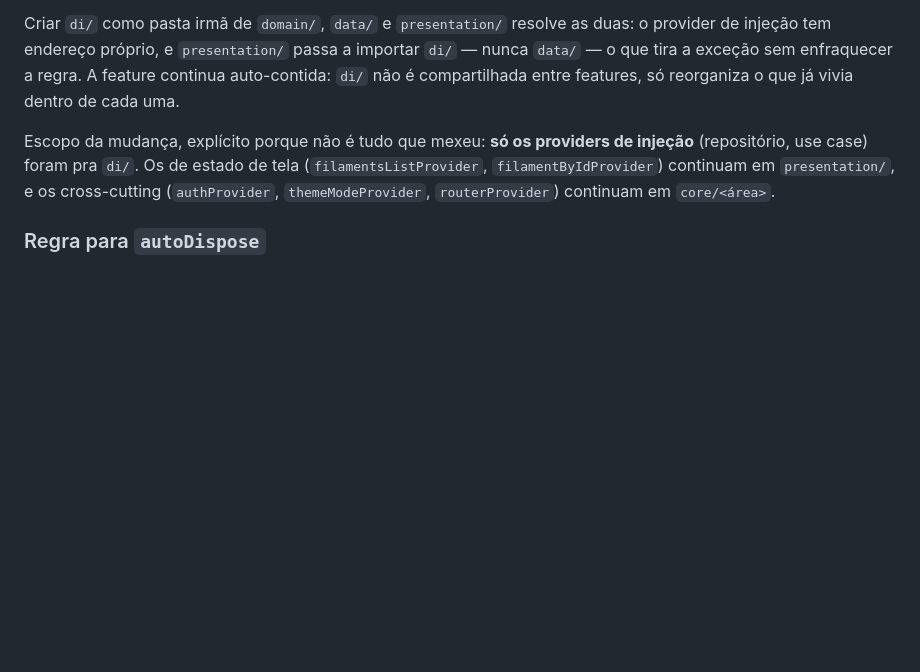
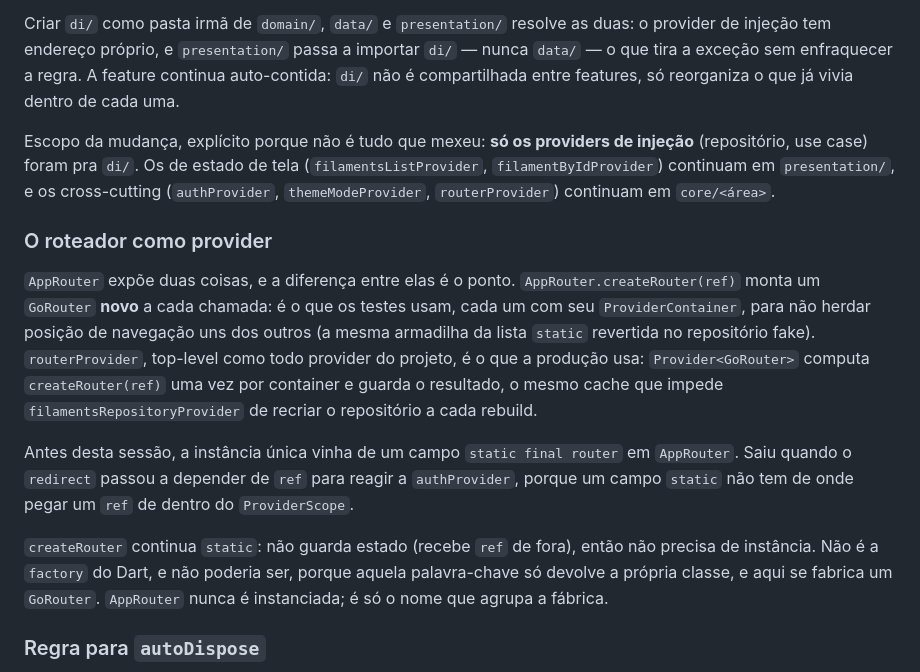
Before and after one commit to felipepcmourao/filament_os, a Markdown page: docs/adr/0007-gerenciamento-de-estado.md, the part around the change. Drawn GitHub-style; blank space fills up the shorter version.

Commit message:
docs(adr): record why the router is exposed as a provider

```diff
--- a/docs/adr/0007-gerenciamento-de-estado.md
+++ b/docs/adr/0007-gerenciamento-de-estado.md
@@ -38,6 +38,13 @@ Criar `di/` como pasta irmã de `domain/`, `data/` e `presentation/` resolve as
 
 Escopo da mudança, explícito porque não é tudo que mexeu: **só os providers de injeção** (repositório, use case) foram pra `di/`. Os de estado de tela (`filamentsListProvider`, `filamentByIdProvider`) continuam em `presentation/`, e os cross-cutting (`authProvider`, `themeModeProvider`, `routerProvider`) continuam em `core/<área>`.
 
+### O roteador como provider
+`AppRouter` expõe duas coisas, e a diferença entre elas é o ponto. `AppRouter.createRouter(ref)` monta um `GoRouter` **novo** a cada chamada: é o que os testes usam, cada um com seu `ProviderContainer`, para não herdar posição de navegação uns dos outros (a mesma armadilha da lista `static` revertida no repositório fake). `routerProvider`, top-level como todo provider do projeto, é o que a produção usa: `Provider<GoRouter>` computa `createRouter(ref)` uma vez por container e guarda o resultado, o mesmo cache que impede `filamentsRepositoryProvider` de recriar o repositório a cada rebuild.
+
+Antes desta sessão, a instância única vinha de um campo `static final router` em `AppRouter`. Saiu quando o `redirect` passou a depender de `ref` para reagir a `authProvider`, porque um campo `static` não tem de onde pegar um `ref` de dentro do `ProviderScope`.
+
+`createRouter` continua `static`: não guarda estado (recebe `ref` de fora), então não precisa de instância. Não é a `factory` do Dart, e não poderia ser, porque aquela palavra-chave só devolve a própria classe, e aqui se fabrica um `GoRouter`. `AppRouter` nunca é instanciada; é só o nome que agrupa a fábrica.
+
 ### Regra para `autoDispose`
 A regra adotada: **`autoDispose` é para provider cujo argumento cresce sem limite ao longo de uma sessão de uso e cujo valor não precisa sobreviver a quem o pediu.** Provider "de infraestrutura" — repositório, serviço, autenticação, tema, roteador — nunca leva `autoDispose`, porque precisa viver pelo tempo de vida inteiro do app: é literalmente o requisito de "instância única" da sessão, e descartá-lo assim que o último `ref.watch` saísse da árvore quebraria essa garantia na próxima tela que precisasse dele. É por isso que `filamentsRepositoryProvider`, `printsRepositoryProvider`, `registerPrintProvider`, `authProvider`, `themeModeProvider`, `routerProvider` e `filamentsListProvider` não usam.
 
```
